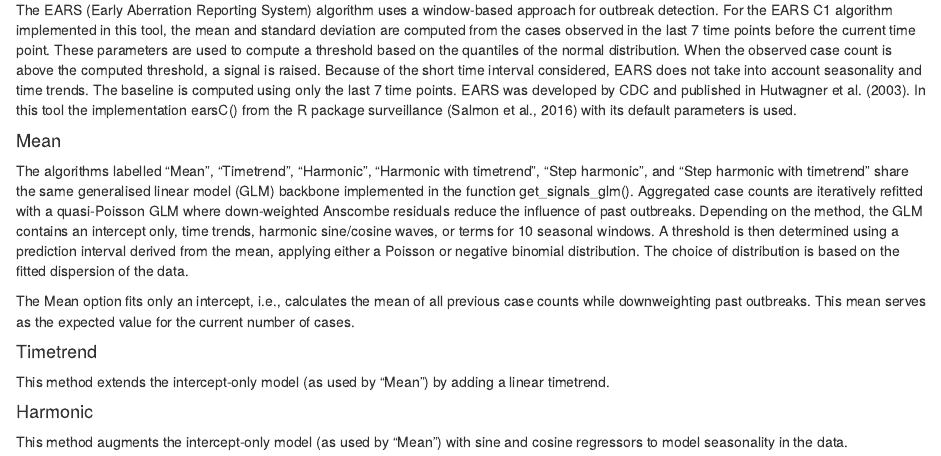
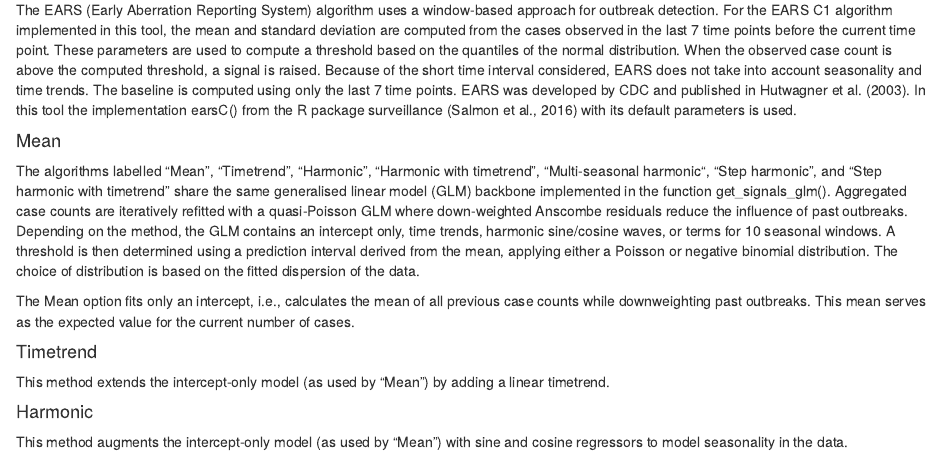
Before and after one commit to United4Surveillance/signal-detection-tool, an R Markdown document (inst/rmd/help_tab.Rmd): the page in a window 1100 px wide, from 2880 px down. Rendered offline with R 4.5, knitr and Pandoc, with nearby package versions; some code elsewhere in the file could not run offline.

Commit message:
Description addition in the help tab

```diff
--- a/inst/rmd/help_tab.Rmd
+++ b/inst/rmd/help_tab.Rmd
@@ -96,7 +96,7 @@ EARS was developed by CDC and published in Hutwagner et al. (2003). In this tool
 
 #### Mean
 
-The algorithms labelled “Mean”, “Timetrend”, “Harmonic”, “Harmonic with timetrend”, “Step harmonic”, and “Step harmonic with timetrend” share the same generalised linear model (GLM) backbone implemented in the function get_signals_glm(). Aggregated case counts are iteratively refitted with a quasi-Poisson GLM where down-weighted Anscombe residuals reduce the influence of past outbreaks. Depending on the method, the GLM contains an intercept only, time trends, harmonic sine/cosine waves, or terms for 10 seasonal windows. A threshold is then determined using a prediction interval derived from the mean, applying either a Poisson or negative binomial distribution. The choice of distribution is based on the fitted dispersion of the data.
+The algorithms labelled “Mean”, “Timetrend”, “Harmonic”, “Harmonic with timetrend”, “Multi-seasonal harmonic“, “Step harmonic”, and “Step harmonic with timetrend” share the same generalised linear model (GLM) backbone implemented in the function get_signals_glm(). Aggregated case counts are iteratively refitted with a quasi-Poisson GLM where down-weighted Anscombe residuals reduce the influence of past outbreaks. Depending on the method, the GLM contains an intercept only, time trends, harmonic sine/cosine waves, or terms for 10 seasonal windows. A threshold is then determined using a prediction interval derived from the mean, applying either a Poisson or negative binomial distribution. The choice of distribution is based on the fitted dispersion of the data.
 
 The Mean option fits only an intercept, i.e., calculates the mean of all previous case counts while downweighting past outbreaks. This mean serves as the expected value for the current number of cases.
 
```
Also changed, not shown: inst/extdata/help_algorithms.xlsx.
